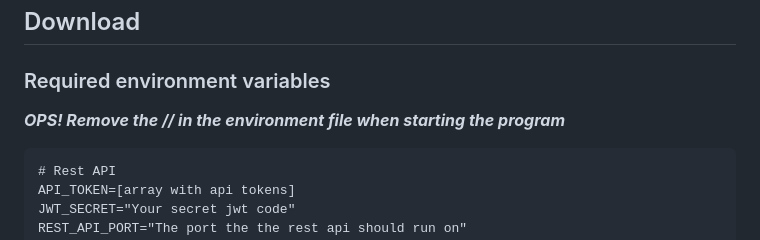
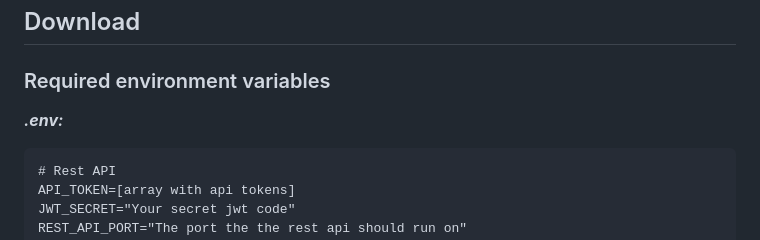
Before and after one commit to FalkenDev/SparkRentals-REST-API, a Markdown page: README.md, the part around the change. Rendered like a GitHub page.

```diff
--- a/README.md
+++ b/README.md
@@ -31,7 +31,7 @@ Some routes require a valid JSON Web Token (JWT) set in the HTTP header. The hea
 
 ## Download
 ### Required environment variables
-***OPS! Remove the // in the environment file when starting the program***
+***.env:***
 
     # Rest API
     API_TOKEN=[array with api tokens]
```
